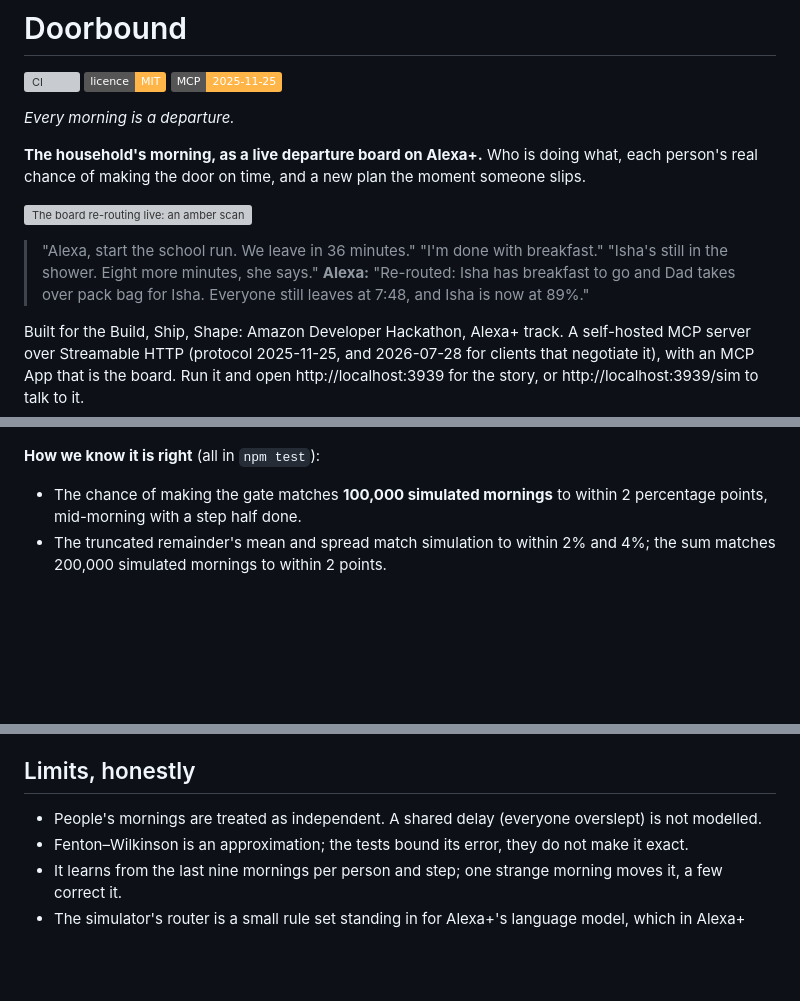
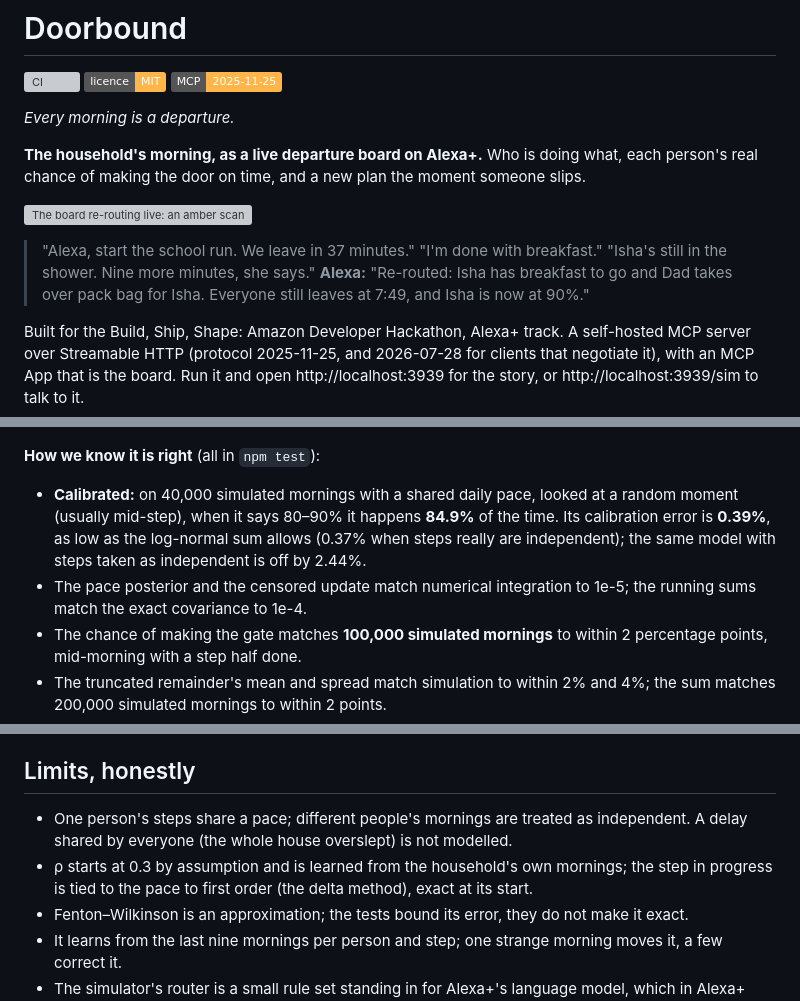
Before and after one commit to nika619/Doorbound, a Markdown page: README.md, 3 parts joined by grey strips. Rendered like a GitHub page; badges without logos; blank space fills up the shorter version; grey boxes are pictures that could not be loaded.

```diff
--- a/README.md
+++ b/README.md
@@ -8,10 +8,10 @@
 
 ![The board re-routing live: an amber scan crosses the runway, Isha's bag lifts out of her lane and lands in Dad's, and her chance climbs back](docs/reroute.gif)
 
-> "Alexa, start the school run. We leave in 36 minutes."
+> "Alexa, start the school run. We leave in 37 minutes."
 > "I'm done with breakfast."
-> "Isha's still in the shower. Eight more minutes, she says."
-> **Alexa:** "Re-routed: Isha has breakfast to go and Dad takes over pack bag for Isha. Everyone still leaves at 7:48, and Isha is now at 89%."
+> "Isha's still in the shower. Nine more minutes, she says."
+> **Alexa:** "Re-routed: Isha has breakfast to go and Dad takes over pack bag for Isha. Everyone still leaves at 7:49, and Isha is now at 90%."
 
 Built for the Build, Ship, Shape: Amazon Developer Hackathon, Alexa+ track. A self-hosted MCP server over Streamable HTTP (protocol 2025-11-25, and 2026-07-28 for clients that negotiate it), with an MCP App that is the board. Run it and open http://localhost:3939 for the story, or http://localhost:3939/sim to talk to it.
 
@@ -57,6 +59,8 @@ The story page draws each of these from the real code as you scroll: the curve l
 
 **How we know it is right** (all in `npm test`):
 
+- **Calibrated:** on 40,000 simulated mornings with a shared daily pace, looked at a random moment (usually mid-step), when it says 80–90% it happens **84.9%** of the time. Its calibration error is **0.39%**, as low as the log-normal sum allows (0.37% when steps really are independent); the same model with steps taken as independent is off by 2.44%.
+- The pace posterior and the censored update match numerical integration to 1e-5; the running sums match the exact covariance to 1e-4.
 - The chance of making the gate matches **100,000 simulated mornings** to within 2 percentage points, mid-morning with a step half done.
 - The truncated remainder's mean and spread match simulation to within 2% and 4%; the sum matches 200,000 simulated mornings to within 2 points.
 - The re-plan equals the **brute-force optimum on 1,000 random mornings**, and holds its guarantees on 2,000 more: nobody on time is made late, only allowed changes are made, a step in progress is never touched, nothing is lost, the same input gives the same plan.
@@ -173,7 +177,8 @@ The server refuses to start beyond loopback without a token and a host allow-lis
 
 ## Limits, honestly
 
-- People's mornings are treated as independent. A shared delay (everyone overslept) is not modelled.
+- One person's steps share a pace; different people's mornings are treated as independent. A delay shared by everyone (the whole house overslept) is not modelled.
+- ρ starts at 0.3 by assumption and is learned from the household's own mornings; the step in progress is tied to the pace to first order (the delta method), exact at its start.
 - Fenton–Wilkinson is an approximation; the tests bound its error, they do not make it exact.
 - It learns from the last nine mornings per person and step; one strange morning moves it, a few correct it.
 - The simulator's router is a small rule set standing in for Alexa+'s language model, which in Alexa+ reads the tool descriptions itself.
```
Also changed, not shown: other parts of README.md (+13 -11 lines).
